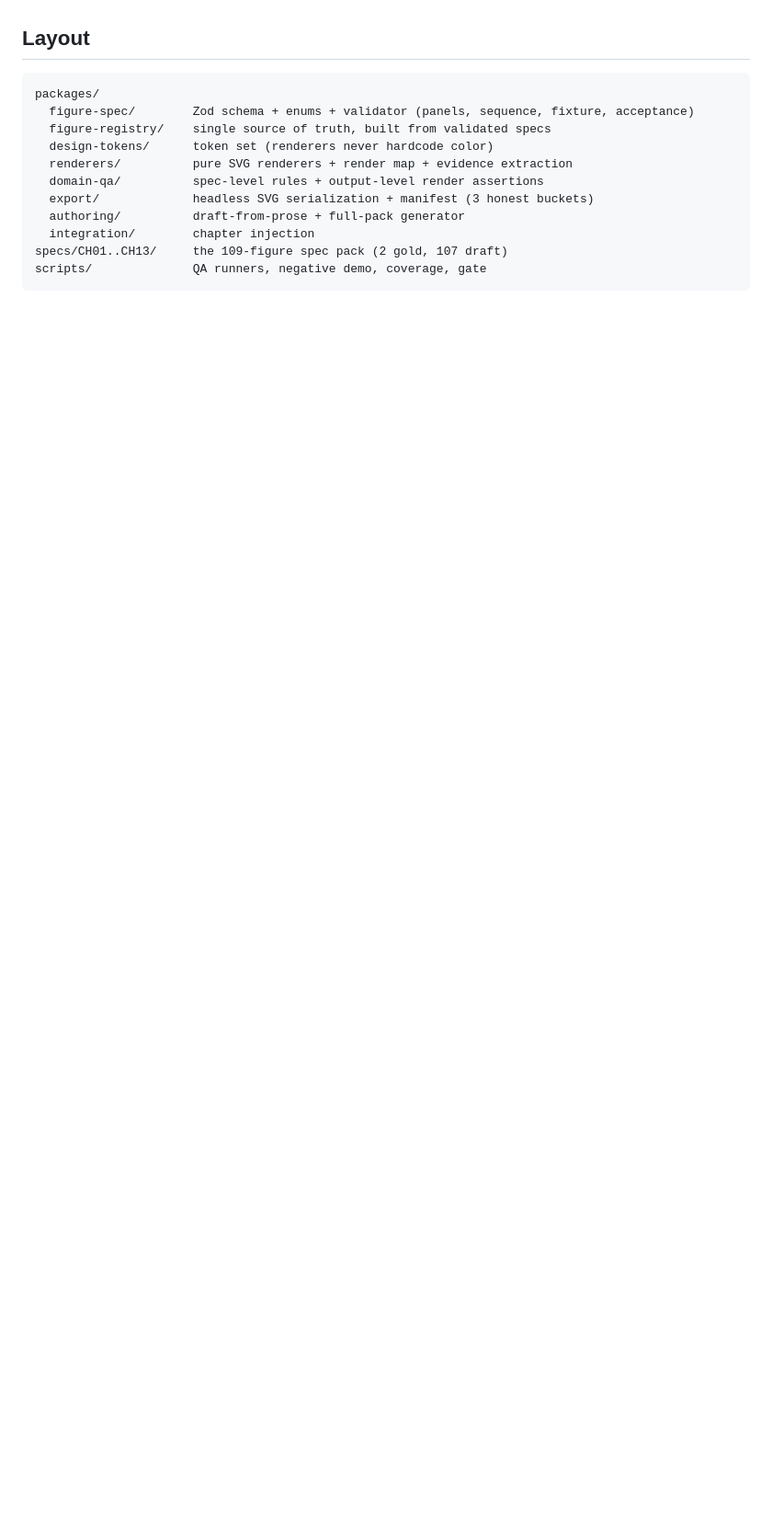
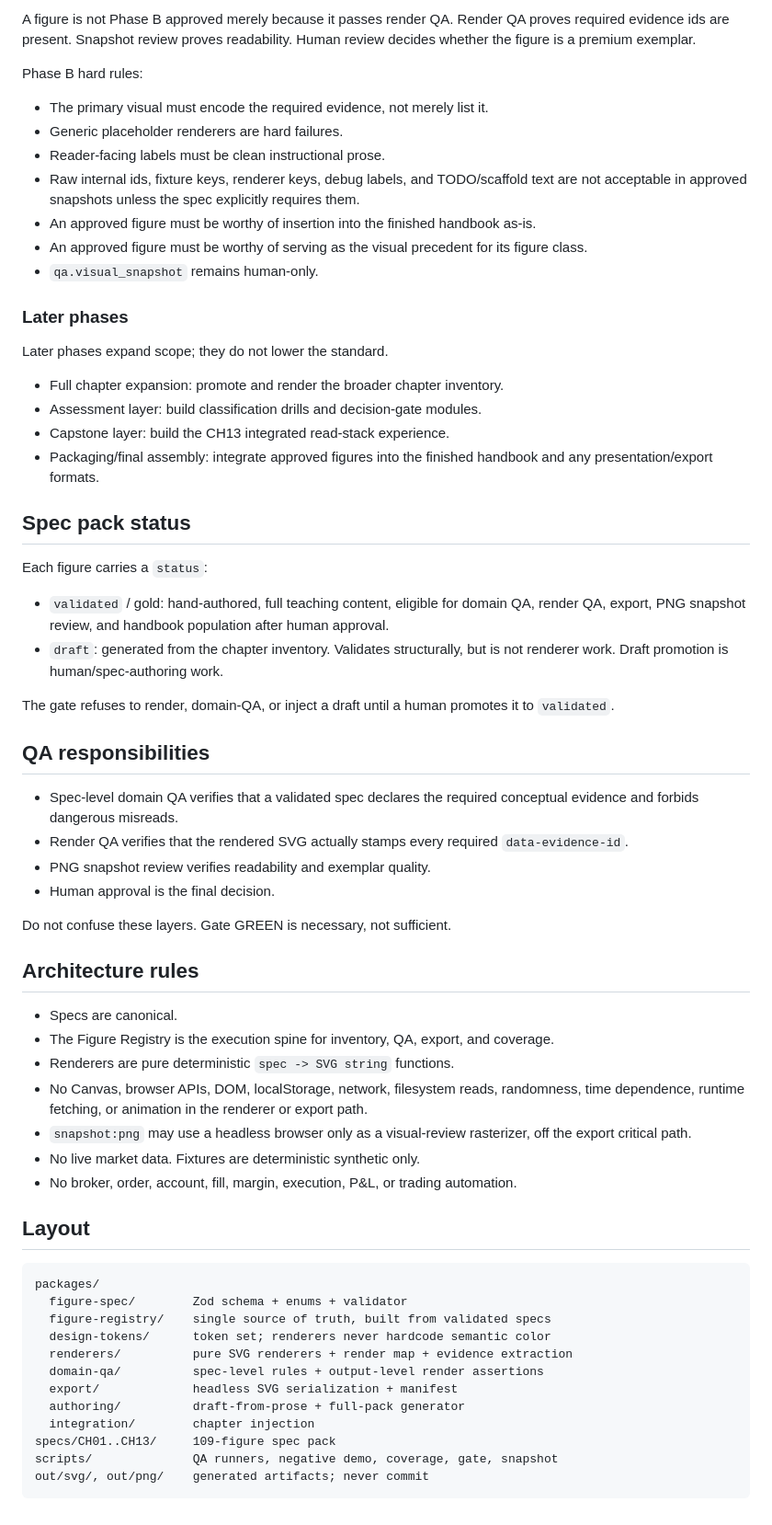
Before and after one commit to richportfutures-byte/market-read-compendium, a Markdown page: visual-system/README.md, the part around one of its changes. Shown at 92% size. Rendered like a GitHub page; blank space fills up the shorter version.

Commit message:
Raise Phase B standard to premium exemplar quality

````diff
--- a/visual-system/README.md
+++ b/visual-system/README.md
@@ -61,16 +78,78 @@ Run once to scaffold. It skips files that already exist, so hand-edited specs ar
+A figure is not Phase B approved merely because it passes render QA. Render QA
+proves required evidence ids are present. Snapshot review proves readability.
+Human review decides whether the figure is a premium exemplar.
+
+Phase B hard rules:
+- The primary visual must encode the required evidence, not merely list it.
+- Generic placeholder renderers are hard failures.
+- Reader-facing labels must be clean instructional prose.
+- Raw internal ids, fixture keys, renderer keys, debug labels, and TODO/scaffold
+  text are not acceptable in approved snapshots unless the spec explicitly
+  requires them.
+- An approved figure must be worthy of insertion into the finished handbook as-is.
+- An approved figure must be worthy of serving as the visual precedent for its
+  figure class.
+- `qa.visual_snapshot` remains human-only.
+
+### Later phases
+
+Later phases expand scope; they do not lower the standard.
+- Full chapter expansion: promote and render the broader chapter inventory.
+- Assessment layer: build classification drills and decision-gate modules.
+- Capstone layer: build the CH13 integrated read-stack experience.
+- Packaging/final assembly: integrate approved figures into the finished handbook
+  and any presentation/export formats.
+
+## Spec pack status
+
+Each figure carries a `status`:
+- `validated` / gold: hand-authored, full teaching content, eligible for domain
+  QA, render QA, export, PNG snapshot review, and handbook population after
+  human approval.
+- `draft`: generated from the chapter inventory. Validates structurally, but is
+  not renderer work. Draft promotion is human/spec-authoring work.
+
+The gate refuses to render, domain-QA, or inject a draft until a human promotes
+it to `validated`.
+
+## QA responsibilities
+
+- Spec-level domain QA verifies that a validated spec declares the required
+  conceptual evidence and forbids dangerous misreads.
+- Render QA verifies that the rendered SVG actually stamps every required
+  `data-evidence-id`.
+- PNG snapshot review verifies readability and exemplar quality.
+- Human approval is the final decision.
+
+Do not confuse these layers. Gate GREEN is necessary, not sufficient.
+
+## Architecture rules
+
+- Specs are canonical.
+- The Figure Registry is the execution spine for inventory, QA, export, and
+  coverage.
+- Renderers are pure deterministic `spec -> SVG string` functions.
+- No Canvas, browser APIs, DOM, localStorage, network, filesystem reads,
+  randomness, time dependence, runtime fetching, or animation in the renderer or
+  export path.
+- `snapshot:png` may use a headless browser only as a visual-review rasterizer,
+  off the export critical path.
+- No live market data. Fixtures are deterministic synthetic only.
+- No broker, order, account, fill, margin, execution, P&L, or trading automation.
 
 ## Layout
 
-```
+```txt
 packages/
-  figure-spec/        Zod schema + enums + validator (panels, sequence, fixture, acceptance)
+  figure-spec/        Zod schema + enums + validator
   figure-registry/    single source of truth, built from validated specs
-  design-tokens/      token set (renderers never hardcode color)
+  design-tokens/      token set; renderers never hardcode semantic color
   renderers/          pure SVG renderers + render map + evidence extraction
   domain-qa/          spec-level rules + output-level render assertions
-  export/             headless SVG serialization + manifest (3 honest buckets)
+  export/             headless SVG serialization + manifest
   authoring/          draft-from-prose + full-pack generator
   integration/        chapter injection
-specs/CH01..CH13/     the 109-figure spec pack (2 gold, 107 draft)
-scripts/              QA runners, negative demo, coverage, gate
+specs/CH01..CH13/     109-figure spec pack
+scripts/              QA runners, negative demo, coverage, gate, snapshot
+out/svg/, out/png/    generated artifacts; never commit
 ```
````
Also changed, not shown: other parts of visual-system/README.md (+63 -46 lines), visual-system/CLAUDE.md (+176 -147 lines).
